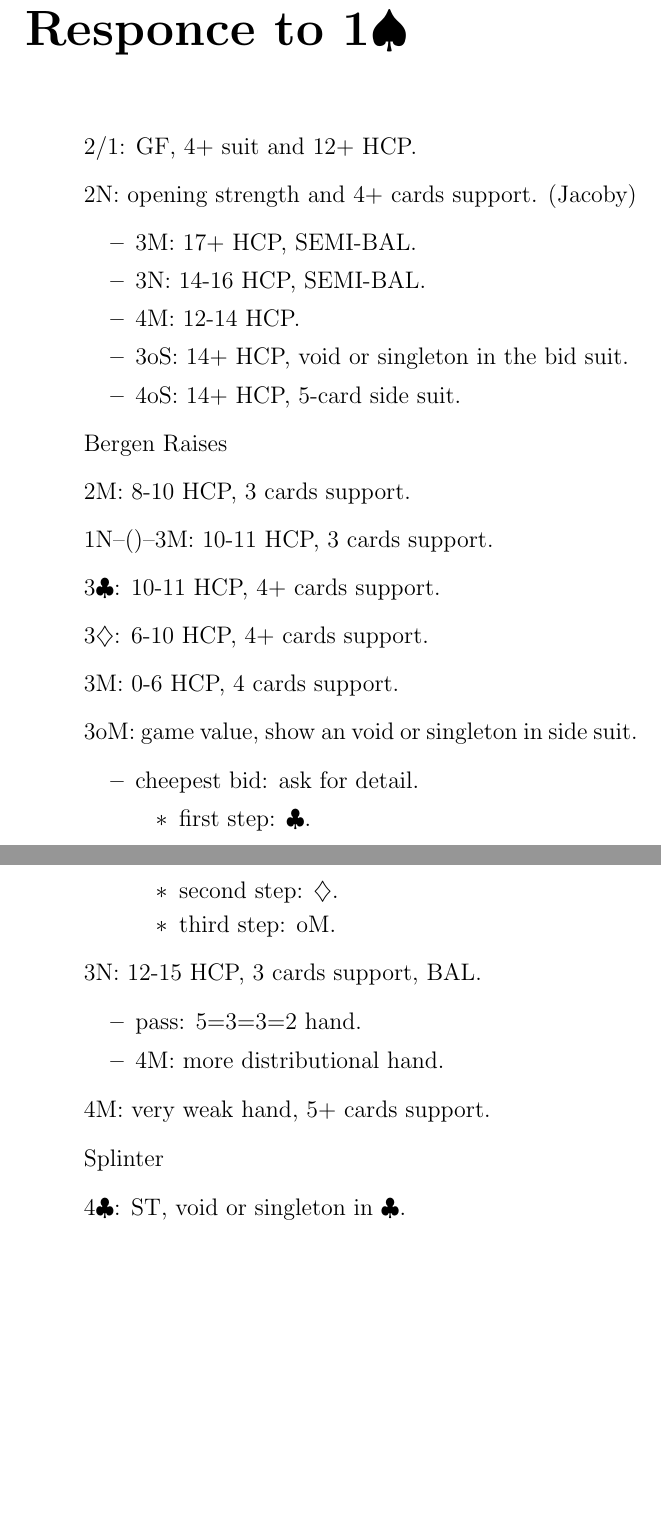
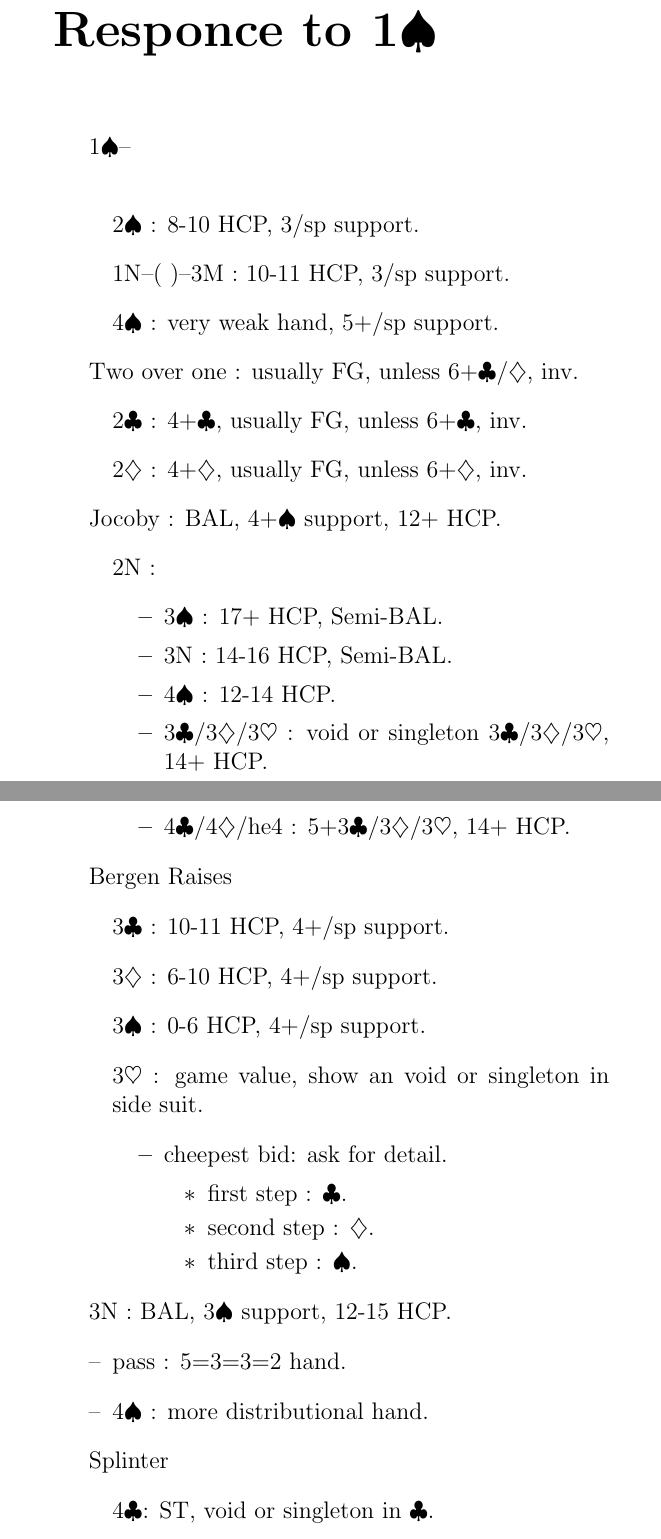
Before and after one commit to cschenio/bridge_system, a LaTeX document (system.tex): two parts of pages 16 and 17 of 32 before the commit and two parts of pages 18 and 19 of 33 after it, joined at a grey line, cut so that both start at the same text, the shorter picture padded with empty space. The pictures show the PDF file system.pdf that the author committed with the source.

Commit message:
a first try

```diff
--- a/system.tex
+++ b/system.tex
@@ -228,22 +228,22 @@
 	\he{1}-- \\
 	\begin{itemize}
 	\renewcommand{\labelitemi}{}
-	\item 2\he{} : 8-10 HCP, 3 cards support.
-	\item 1N--( )--3M : 10-11 HCP, 3 cards support.
-	\item 4\he{} : very weak hand, 5+ cards support.
+	\item \he{2} : 8-10 HCP, 3\he{} support.
+	\item 1N--( )--3M : 10-11 HCP, 3\he{} support.
+	\item \he{4} : very weak hand, 5+\he{} support.
 	\end{itemize}
 
 	Two over one : usually FG, unless 6+\cl{}/\di{}, inv.
 	\begin{itemize}
 	\renewcommand{\labelitemi}{}
-	\item \cl{2} : 4+\he{}, \he{} longer than \di{} or under FG.
-	\item \di{2} : 4+\sp{}, \sp{} longer than \di{} or under FG.
+	\item \cl{2} : 4+\cl{}, usually FG, unless 6+\cl{}, inv.
+	\item \di{2} : 4+\di{}, usually FG, unless 6+\di{}, inv.
 	\end{itemize}
 
 	Jocoby : BAL, 4+\he{} support, 12+ HCP.
 	\begin{itemize}
 	\renewcommand{\labelitemi}{}
-	\item \sp{2}:
+	\item \sp{2} :
 		\begin{itemize}
 		\renewcommand{\labelitemi}{--}
 		\item \he{3} : 17+ HCP, Semi-BAL.
@@ -257,9 +257,9 @@
 	Bergen Raises
 	\begin{itemize}
 	\renewcommand{\labelitemi}{}
-	\item \cl{3} : 10-11 HCP, 4+ cards support.
-	\item \di{3} : 6-10 HCP, 4+ cards support.
-	\item \he{3} : 0-6 HCP, 4 cards support.
+	\item \cl{3} : 10-11 HCP, 4+\he{} support.
+	\item \di{3} : 6-10 HCP, 4+\he{} support.
+	\item \he{3} : 0-6 HCP, 4+\he{} support.
 	\item 2N : game value, show an void or singleton in side suit.
 		\begin{itemize}
 		\renewcommand{\labelitemi}{--}
@@ -273,11 +273,11 @@
 		\end{itemize}
 	\end{itemize}
 
-	3N: 12-15 HCP, 3 cards support, BAL.
+	3N : BAL, 3\he{} support, 12-15 HCP.
 		\begin{itemize}
 		\renewcommand{\labelitemi}{--}
-		\item pass: 5=3=3=2 hand.
-		\item 4M: more distributional hand.
+		\item pass : 5=3=3=2 hand.
+		\item 4\he{} : more distributional hand.
 		\end{itemize}
 
 	Splinter
@@ -322,8 +320,24 @@
 	\chapter*{Responce to \sp{1}}
 	\addcontentsline{toc}{chapter}{Responce to \sp{1}}
+	\addcontentsline{toc}{section}{Responce to \sp{1}}
+	\sp{1}-- \\
 	\begin{itemize}
 	\renewcommand{\labelitemi}{}
-	\item 2/1: GF, 4+ suit and 12+ HCP.
-	\item 2N: opening strength and 4+ cards support. (Jacoby)
+	\item \sp{2} : 8-10 HCP, 3/sp{} support.
+	\item 1N--( )--3M : 10-11 HCP, 3/sp{} support.
+	\item \sp{4} : very weak hand, 5+/sp{} support.
+	\end{itemize}
+
+	Two over one : usually FG, unless 6+\cl{}/\di{}, inv.
+	\begin{itemize}
+	\renewcommand{\labelitemi}{}
+	\item \cl{2} : 4+\cl{}, usually FG, unless 6+\cl{}, inv.
+	\item \di{2} : 4+\di{}, usually FG, unless 6+\di{}, inv.
+	\end{itemize}
+
+	Jocoby : BAL, 4+\sp{} support, 12+ HCP.
+	\begin{itemize}
+	\renewcommand{\labelitemi}{}
+	\item 2N :
 		\begin{itemize}
 		\renewcommand{\labelitemi}{--}
@@ -333 +343,0 @@
-		\item 3oS: 14+ HCP, void or singleton in the bid suit.
@@ -335,33 +347,36 @@
+		\item \cl{3}/\di{3}/\he{3} : void or singleton \cl{3}/\di{3}/\he{3}, 14+ HCP.
+		\item \cl{4}/\di{4}/he{4} : 5+\cl{3}/\di{3}/\he{3}, 14+ HCP.
 		\end{itemize}
+	\end{itemize}
+
 	Bergen Raises
-	\item 2M: 8-10 HCP, 3 cards support.
-	\item 1N--()--3M: 10-11 HCP, 3 cards support.
-	\item \cl{3}: 10-11 HCP, 4+ cards support.
-	\item \di{3}: 6-10 HCP, 4+ cards support.
-	\item 3M: 0-6 HCP, 4 cards support.
-	\item 3oM: game value, show an void or singleton in side suit.
+	\begin{itemize}
+	\renewcommand{\labelitemi}{}
+	\item \cl{3} : 10-11 HCP, 4+/sp{} support.
+	\item \di{3} : 6-10 HCP, 4+/sp{} support.
+	\item \sp{3} : 0-6 HCP, 4+/sp{} support.
+	\item \he{3} : game value, show an void or singleton in side suit.
 		\begin{itemize}
 		\renewcommand{\labelitemi}{--}
 		\item cheepest bid: ask for detail.
 			\begin{itemize}
 			\renewcommand{\labelitemi}{--}
-				\item first step: \cl{}.
-				\item second step: \di{}.
-				\item third step: oM.
+				\item first step : \cl{}.
+				\item second step : \di{}.
+				\item third step : \sp{}.
 			\end{itemize}
 		\end{itemize}
-	\item 3N: 12-15 HCP, 3 cards support, BAL.
+	\end{itemize}
+
+	3N : BAL, 3\sp{} support, 12-15 HCP.
 		\begin{itemize}
 		\renewcommand{\labelitemi}{--}
-		\item pass: 5=3=3=2 hand.
-		\item 4M: more distributional hand.
+		\item pass : 5=3=3=2 hand.
+		\item 4\sp{} : more distributional hand.
 		\end{itemize}
-	\item 4M: very weak hand, 5+ cards support.
-	\item Splinter
+
+	Splinter
+	\begin{itemize}
+	\renewcommand{\labelitemi}{}
 	\item \cl{4}: ST, void or singleton in \cl{}.
 	\item \di{4}: ST, void or singleton in \di{}.
-	\item \he{4}: ST, void or singleton in \he{} (for \sp{1}).
-	\end{itemize}
-
-\chapter*{Responce to \sp{1}}
-	\sp{1}-- \\
@@ -373,10 +383,8 @@
-	\item \di{2}: 4+\di{}, 12+, GF.
-	\item \he{2}: 5+\he{}, 12+, GF.
+	\item \he{4}: ST, void or singleton in \he{}.
 	\end{itemize}
 
 	\addcontentsline{toc}{section}{Responce to \sp{1}--\cl{2}}
-	\section*{\sp{1}--\cl{2}}
+	\sp{1}--\cl{2}
 	\begin{itemize}
 	\renewcommand{\labelitemi}{}
-	\item \di{2}: 5\sp{}4\di{}+, NAT.
-	\item \he{2}: 5\sp{}4\he{}+, NAT.
+	\item \di{2}: 5+\sp{} + 4+\di{}, NAT.
@@ -390,8 +399,8 @@
 	\end{itemize}
 
 	\addcontentsline{toc}{section}{Responce to \sp{1}--\di{2}}
-	\section*{\sp{1}--\di{2}}
+	\sp{1}--\di{2}
 	\begin{itemize}
 	\renewcommand{\labelitemi}{}
-	\item \he{2}: 5\sp{}4\he{}+, NAT.
+	\item \he{2}: 5+\sp{} + 4+\he{}, NAT.
 	\item \sp{2}: waiting.
@@ -404,7 +413,7 @@
 	\end{itemize}
 
 	\addcontentsline{toc}{section}{Responce to \sp{1}--\he{2}}
-	\section*{\sp{1}--\he{2}}
+	\sp{1}--\he{2}
 	\begin{itemize}
 	\renewcommand{\labelitemi}{}
 	\item \sp{2}: waiting.
```
Also changed, not shown: system.pdf, system.tex (121 more changed lines), 4 other files.
